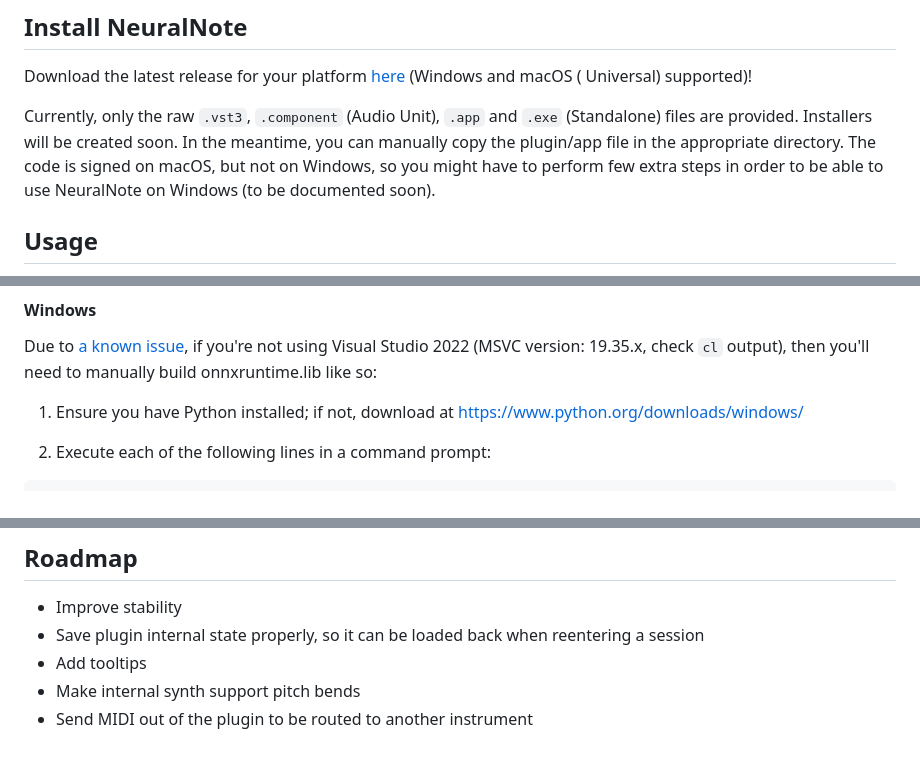
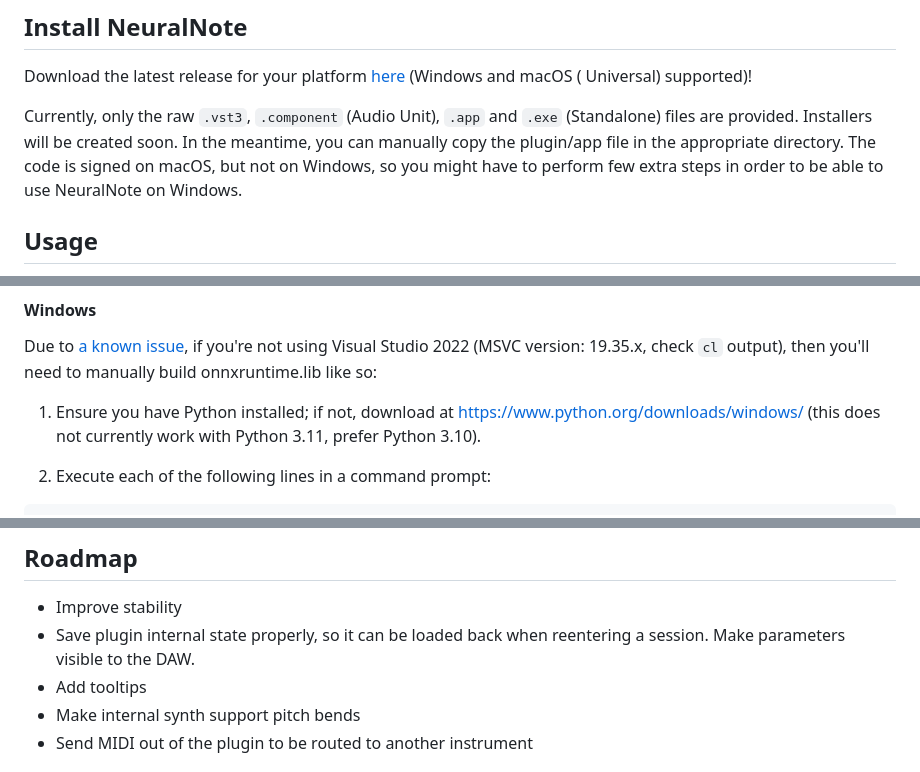
Before and after one commit to DamRsn/NeuralNote, a Markdown page: README.md, 3 parts joined by grey strips. GitHub-like rendering.

Commit message:
Fixed typo and add info

```diff
--- a/README.md
+++ b/README.md
@@ -18,7 +18,7 @@ Universal) supported)!
 Currently, only the raw `.vst3`, `.component` (Audio Unit), `.app` and `.exe` (Standalone) files are provided.
 Installers will be created soon. In the meantime, you can manually copy the plugin/app file in the appropriate
 directory. The code is signed on macOS, but not on Windows, so you might have to perform few extra steps in order to be
-able to use NeuralNote on Windows (to be documented soon).
+able to use NeuralNote on Windows.
 
 ## Usage
 
@@ -74,7 +74,8 @@ $ ./build.sh
 Due to [a known issue](https://github.com/DamRsn/NeuralNote/issues/21), if you're not using Visual Studio 2022 (MSVC
 version: 19.35.x, check `cl` output), then you'll need to manually build onnxruntime.lib like so:
 
-1. Ensure you have Python installed; if not, download at https://www.python.org/downloads/windows/
+1. Ensure you have Python installed; if not, download at https://www.python.org/downloads/windows/ (this does not
+   currently work with Python 3.11, prefer Python 3.10).
 
 2. Execute each of the following lines in a command prompt:
 
@@ -122,7 +123,8 @@ The original basic-pitch CNN was split in 4 sequential models wired together, so
 ## Roadmap
 
 - Improve stability
-- Save plugin internal state properly, so it can be loaded back when reentering a session
+- Save plugin internal state properly, so it can be loaded back when reentering a session. Make parameters visible to
+  the DAW.
 - Add tooltips
 - Make internal synth support pitch bends
 - Send MIDI out of the plugin to be routed to another instrument
```
Also changed, not shown: other parts of README.md (+1 -1 lines).
